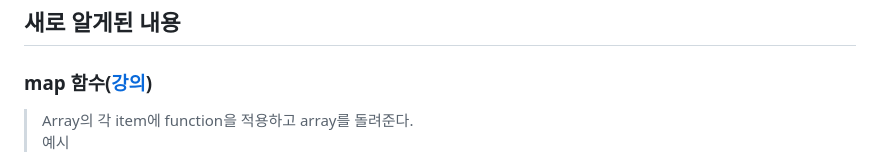
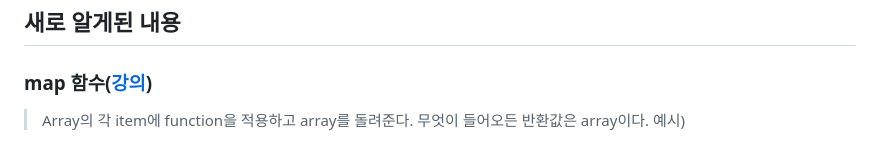
Before and after one commit to Juferis/for-practice, a Markdown page: moive_app/README.md, the part around the change. Drawn GitHub-style.

```diff
--- a/moive_app/README.md
+++ b/moive_app/README.md
@@ -21,5 +21,6 @@
 ### map 함수([강의](https://nomadcoders.co/react-fundamentals/lectures/1549))
 
 > Array의 각 item에 function을 적용하고 array를 돌려준다.
-> 예시
+> 무엇이 들어오든 반환값은 array이다.
+> 예시)
 > ![img](./images/01_map.jpg)
```
Also changed, not shown: moive_app/images/error_01.jpg (added), 1 other file.
